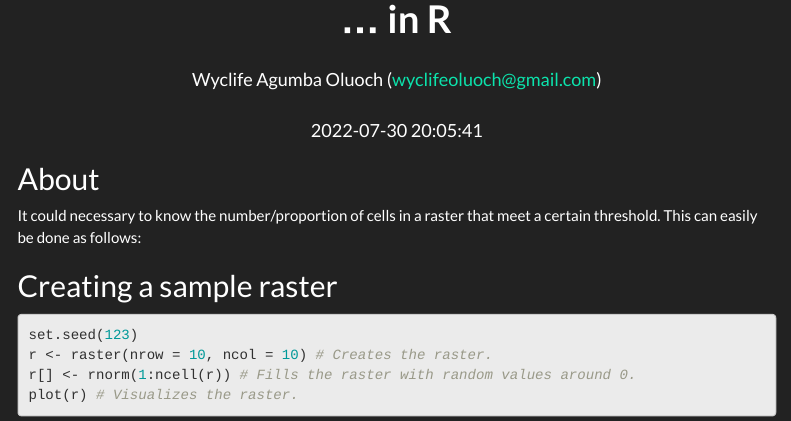
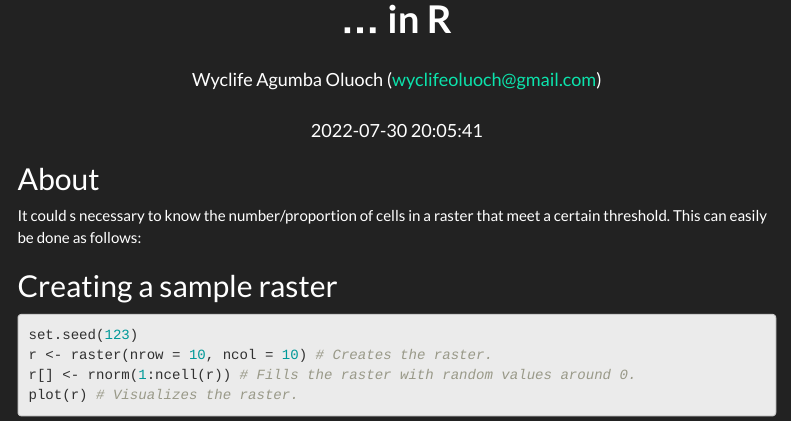
Before and after one commit to Wycology/cells_above_threshold, an R Markdown document (cells_above_threshold.Rmd): the page in a window 1100 px wide, from 60 px down. Rendered offline with R 4.5, knitr and Pandoc, with nearby package versions; menus at the side of the page are left out.

```diff
--- a/cells_above_threshold.Rmd
+++ b/cells_above_threshold.Rmd
@@ -36,7 +36,7 @@
 
 ## About
 
-It could  necessary to know the number/proportion of cells in a raster that meet a certain threshold. This can easily be done as follows:
+It could s necessary to know the number/proportion of cells in a raster that meet a certain threshold. This can easily be done as follows:
 
 ## Creating a sample raster
 
```
